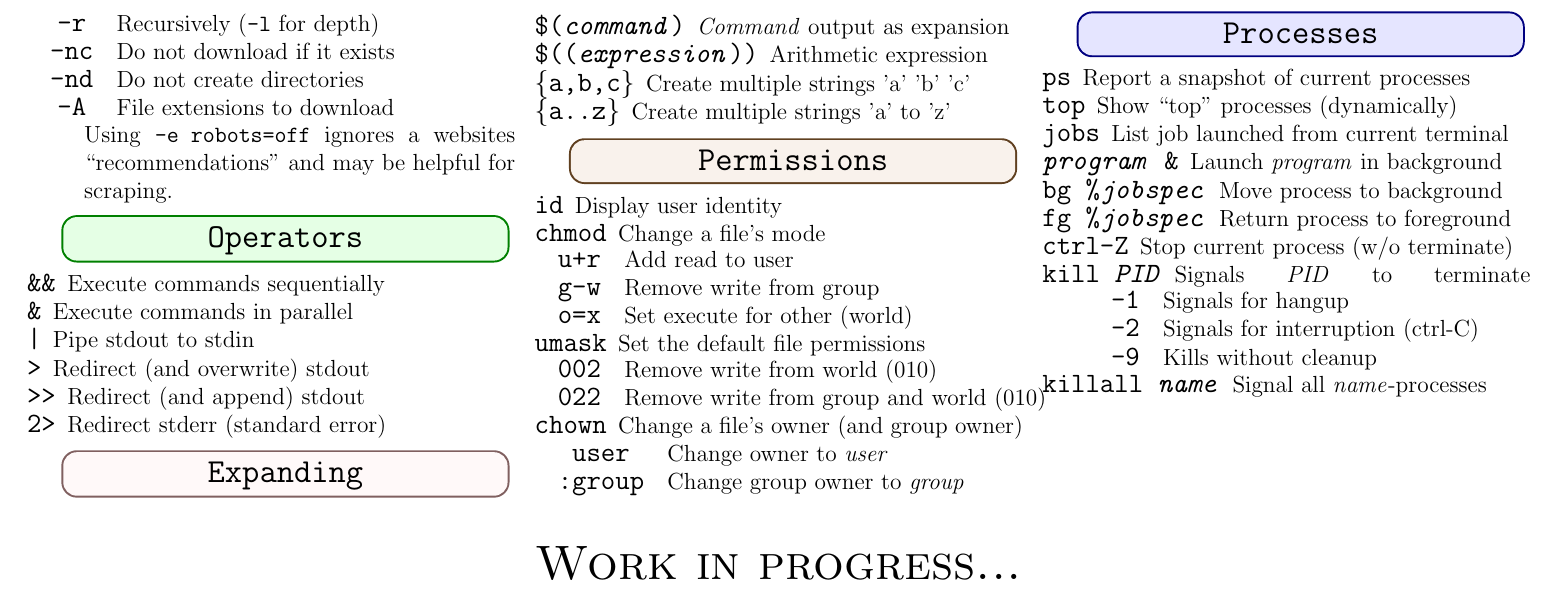
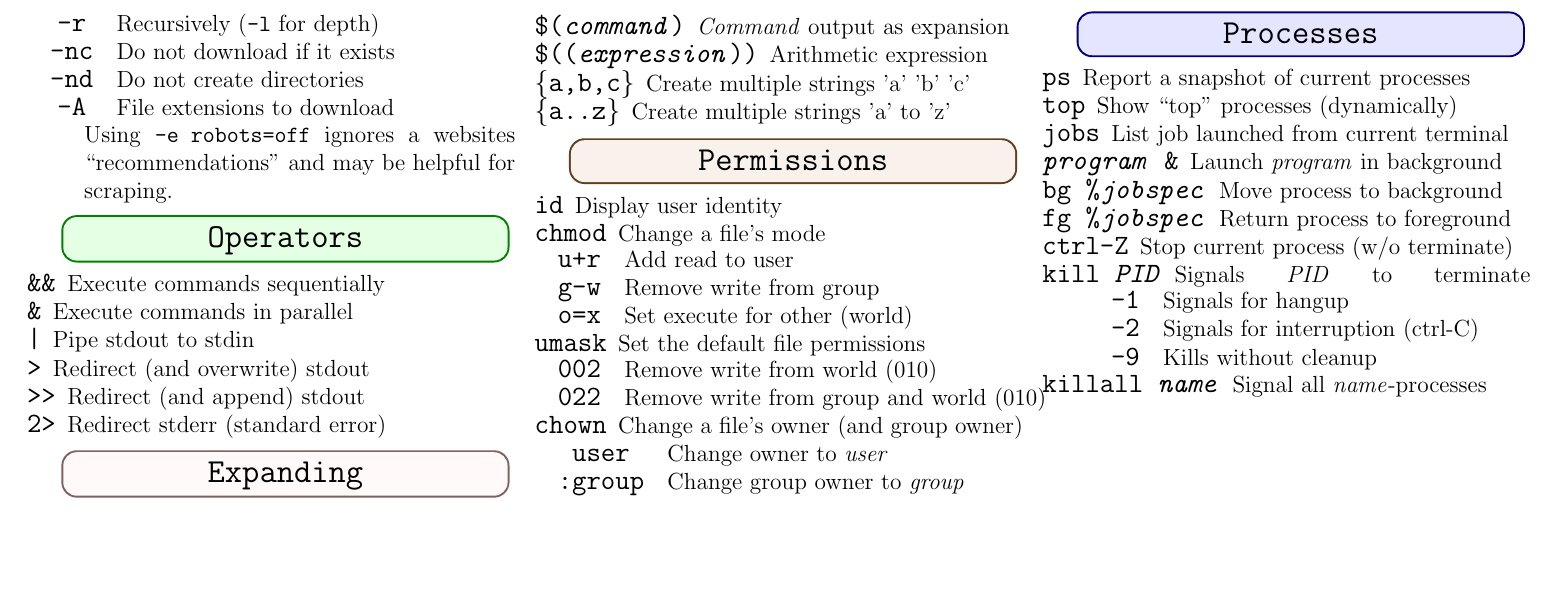
Before and after one commit to glemvik/Bash_cheat_sheet, a LaTeX document (bash_cheat_sheet.tex): part of page 2 of 2, cut so that both start at the same text, the shorter picture padded with empty space. Compiled offline with pdfLaTeX.

Commit message:
Removed work in progress

```diff
--- a/bash_cheat_sheet.tex
+++ b/bash_cheat_sheet.tex
@@ -285,8 +285,4 @@
 			\item[killall \textit{name}] Signal all \textit{name}-processes
 		\end{description}
 	\end{multicols}
-
-	\begin{center}
-		\Huge \textsc{Work in progress...}
-	\end{center}
 \end{document}
```
